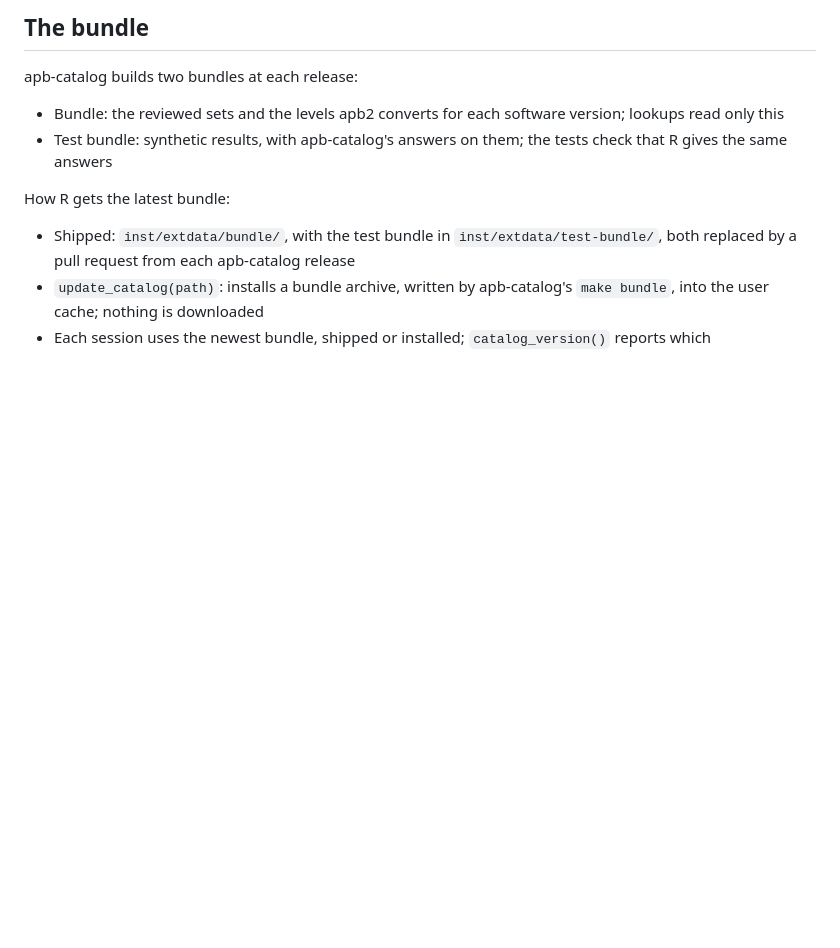
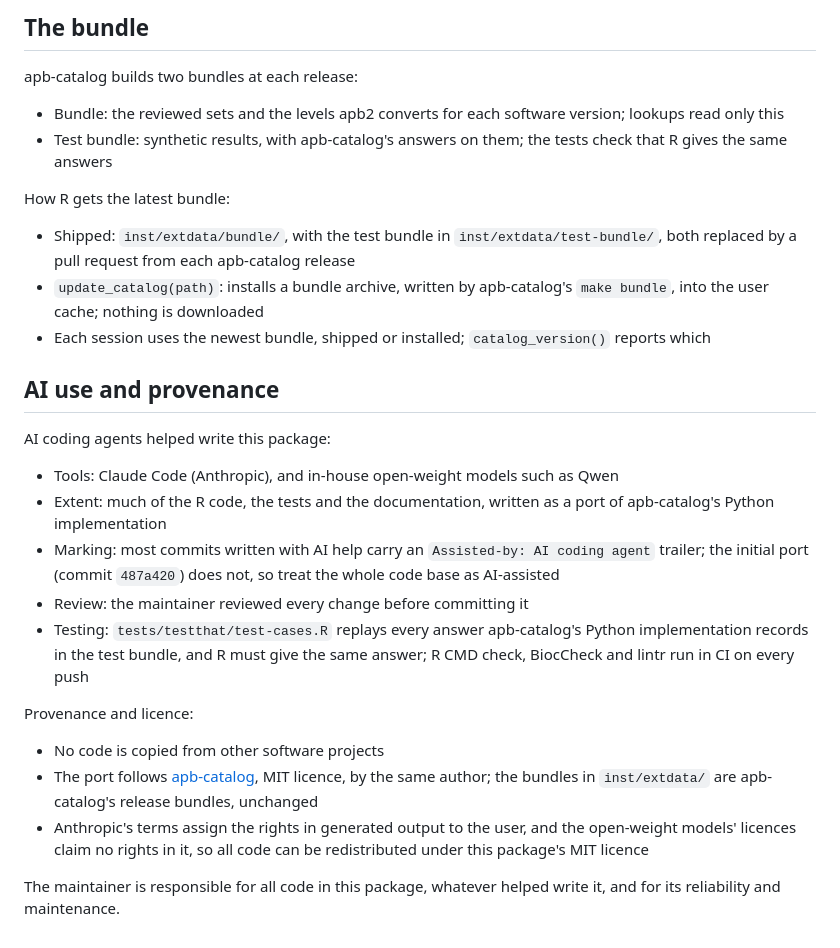
Before and after one commit to anndata-omics-bridge/apbCatalogR, a Markdown page: README.md, the part around the change. Drawn GitHub-style; blank space fills up the shorter version.

Commit message:
README: AI use, provenance, licence and maintainer responsibility
Asked for in the Bioconductor review (#261): which AI tools wrote code or tests, that the code can be redistributed under the package licence, and that the maintainer is responsible for it.

Assisted-by: AI coding agent

```diff
--- a/README.md
+++ b/README.md
@@ -113,3 +113,21 @@ How R gets the latest bundle:
 - Shipped: `inst/extdata/bundle/`, with the test bundle in `inst/extdata/test-bundle/`, both replaced by a pull request from each apb-catalog release
 - `update_catalog(path)`: installs a bundle archive, written by apb-catalog's `make bundle`, into the user cache; nothing is downloaded
 - Each session uses the newest bundle, shipped or installed; `catalog_version()` reports which
+
+## AI use and provenance
+
+AI coding agents helped write this package:
+
+- Tools: Claude Code (Anthropic), and in-house open-weight models such as Qwen
+- Extent: much of the R code, the tests and the documentation, written as a port of apb-catalog's Python implementation
+- Marking: most commits written with AI help carry an `Assisted-by: AI coding agent` trailer; the initial port (commit `487a420`) does not, so treat the whole code base as AI-assisted
+- Review: the maintainer reviewed every change before committing it
+- Testing: `tests/testthat/test-cases.R` replays every answer apb-catalog's Python implementation records in the test bundle, and R must give the same answer; R CMD check, BiocCheck and lintr run in CI on every push
+
+Provenance and licence:
+
+- No code is copied from other software projects
+- The port follows [apb-catalog](https://github.com/anndata-omics-bridge/apb-catalog), MIT licence, by the same author; the bundles in `inst/extdata/` are apb-catalog's release bundles, unchanged
+- Anthropic's terms assign the rights in generated output to the user, and the open-weight models' licences claim no rights in it, so all code can be redistributed under this package's MIT licence
+
+The maintainer is responsible for all code in this package, whatever helped write it, and for its reliability and maintenance.
```
Also changed, not shown: NEWS.md (+1 -0 lines).
